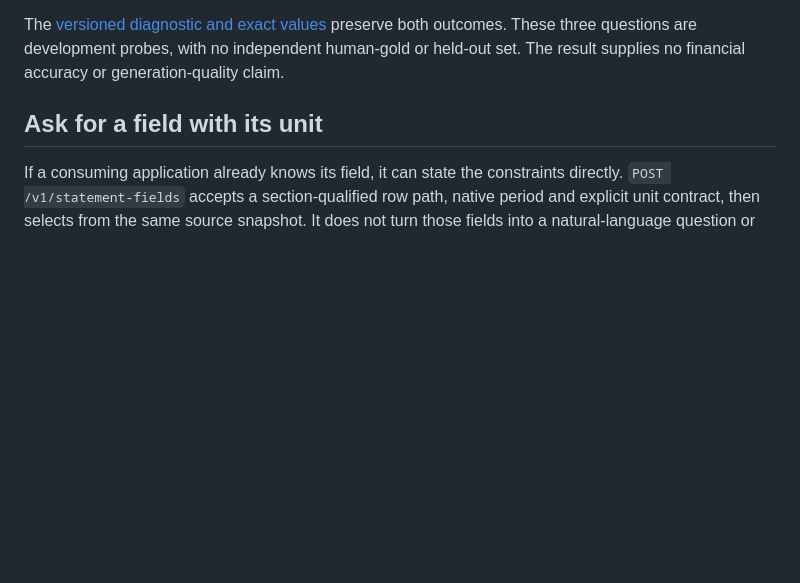
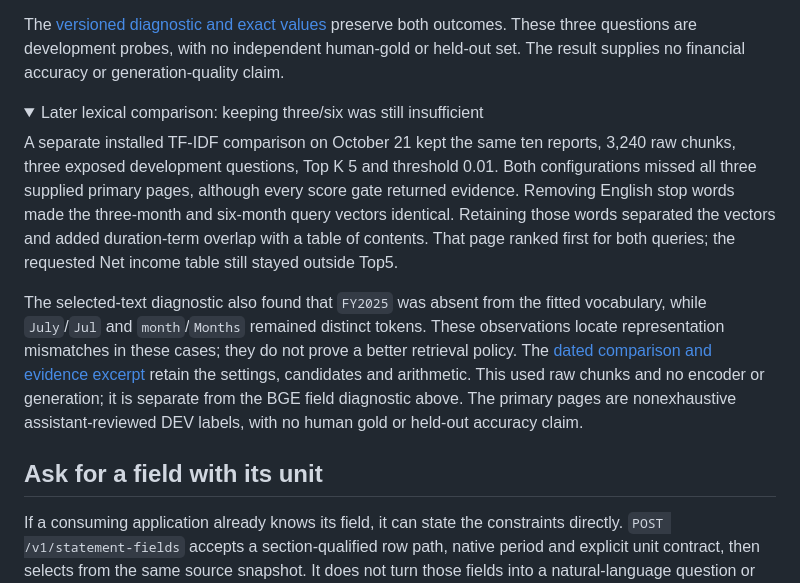
Before and after one commit to 1235357/1235357.github.io, a Markdown page: articles/08-source-bound-startup.md, the part around one of its changes. Rendered like a GitHub page; folded sections open; blank space fills up the shorter version.

Commit message:
docs(journal): explain the retained lexical retrieval failure

```diff
--- a/articles/08-source-bound-startup.md
+++ b/articles/08-source-bound-startup.md
@@ -159,6 +159,15 @@ Keeping a row and column together preserves evidence relationships; it does not
 
 </details>
 
+<details>
+<summary>Later lexical comparison: keeping three/six was still insufficient</summary>
+
+<p>A separate installed TF-IDF comparison on October 21 kept the same ten reports, 3,240 raw chunks, three exposed development questions, Top K 5 and threshold 0.01. Both configurations missed all three supplied primary pages, although every score gate returned evidence. Removing English stop words made the three-month and six-month query vectors identical. Retaining those words separated the vectors and added duration-term overlap with a table of contents. That page ranked first for both queries; the requested Net income table still stayed outside Top5.</p>
+
+<p>The selected-text diagnostic also found that <code>FY2025</code> was absent from the fitted vocabulary, while <code>July</code>/<code>Jul</code> and <code>month</code>/<code>Months</code> remained distinct tokens. These observations locate representation mismatches in these cases; they do not prove a better retrieval policy. The <a href="https://github.com/1235357/nvidia-financial-rag/blob/36a85cb6b33bee8f959613836cb9b82740ec3eff/docs/lexical-control-comparison.md">dated comparison and evidence excerpt</a> retain the settings, candidates and arithmetic. This used raw chunks and no encoder or generation; it is separate from the BGE field diagnostic above. The primary pages are nonexhaustive assistant-reviewed DEV labels, with no human gold or held-out accuracy claim.</p>
+
+</details>
+
 ## Ask for a field with its unit
 
 If a consuming application already knows its field, it can state the constraints directly. `POST /v1/statement-fields` accepts a section-qualified row path, native period and explicit unit contract, then selects from the same source snapshot. It does not turn those fields into a natural-language question or use cosine ranking.
```
Also changed, not shown: other parts of articles/08-source-bound-startup.md (+1 -1 lines).
